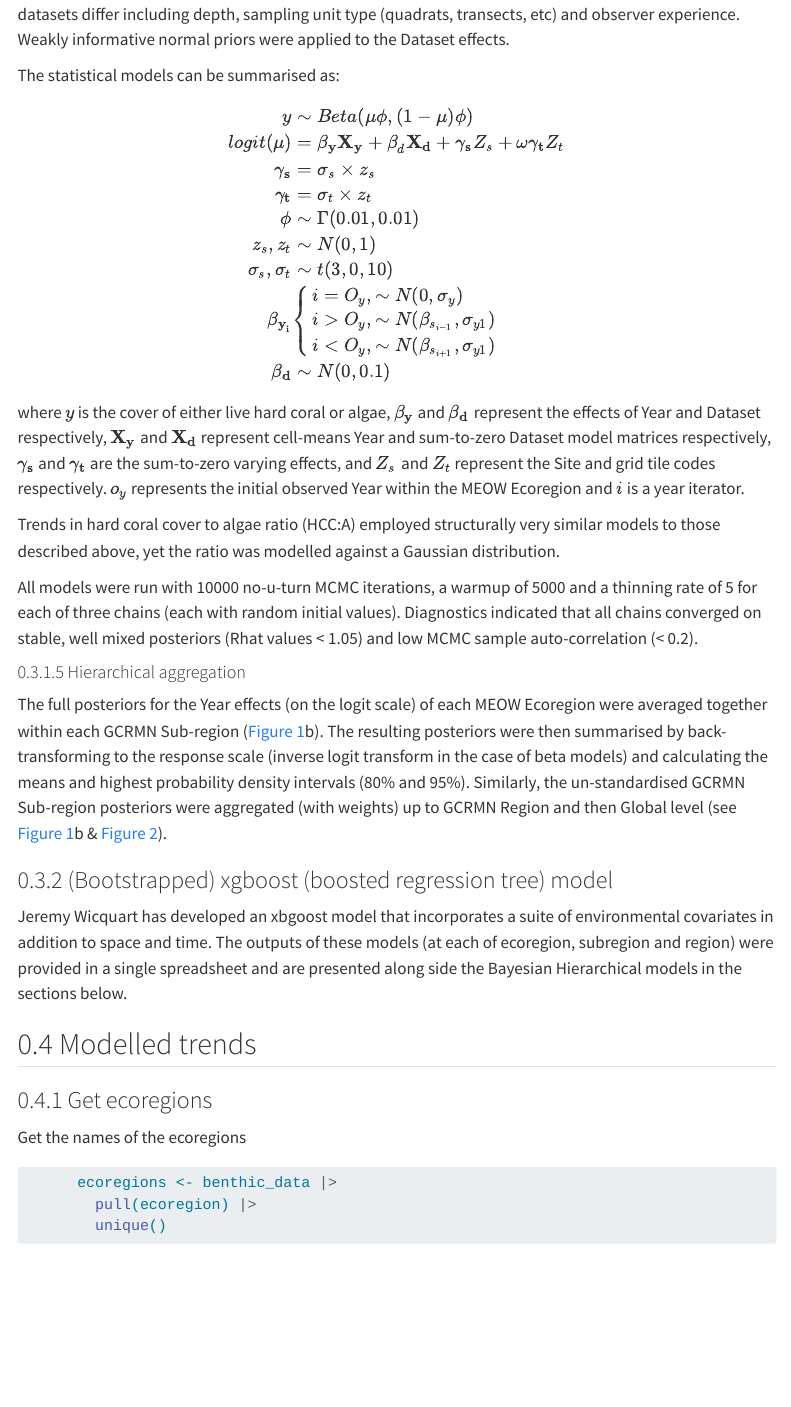
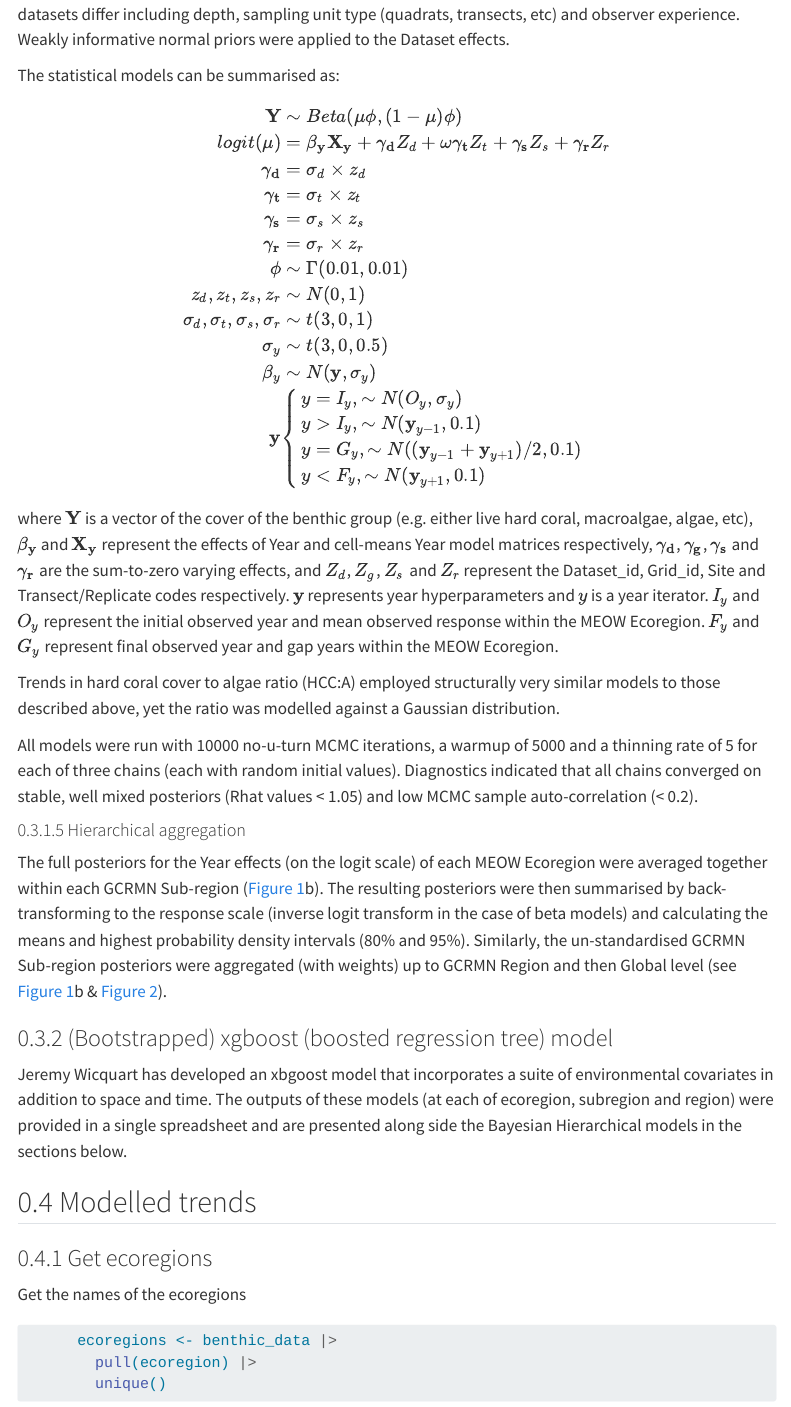
Before and after one commit to open-AIMS/gcrmn_model_alt, a Quarto document (docs/compare_models.qmd): the page in a window 1100 px wide, from 8470 px down. Rendered offline with R 4.5, knitr and Pandoc in place of Quarto, with nearby package versions; menus at the side of the page are left out; long lines of code are wrapped.

Commit message:
update model formula

```diff
--- a/docs/compare_models.qmd
+++ b/docs/compare_models.qmd
@@ -772,17 +772,11 @@ effects.
 The statistical models can be summarised as:
 
 \begin{align}
-  y &\sim Beta(\mu\phi, (1-\mu)\phi)\\
-  logit(\mu) &= \mathbf{\beta_y} \mathbf{X_y} + \mathbf{\beta}_d \mathbf{X_d} + \mathbf{\gamma_s} Z_s + \omega\mathbf{\gamma_t} Z_t\\
+  \mathbf{Y} &\sim Beta(\mu\phi, (1-\mu)\phi)\\
+  logit(\mu) &= \mathbf{\beta_y} \mathbf{X_y} + \mathbf{\gamma_d} Z_d + \omega\mathbf{\gamma_t} Z_t +
+    \mathbf{\gamma_s} Z_s + \mathbf{\gamma_r} Z_r\\
+  \mathbf{\gamma_d} &= \sigma_d\times z_d\\
+  \mathbf{\gamma_t} &= \sigma_t\times z_t\\
   \mathbf{\gamma_s} &= \sigma_s\times z_s\\
-  \mathbf{\gamma_t} &= \sigma_t\times z_t\\
+  \mathbf{\gamma_r} &= \sigma_r\times z_r\\
   \phi &\sim \Gamma(0.01,0.01)\\
-  z_s,z_t &\sim N(0,1)\\
-  \sigma_s, \sigma_t &\sim t(3,0,10)\\
-  \mathbf{\beta_{y_i}} &\begin{cases}i=O_y, \sim N(0, \sigma_y)\\i>O_y, \sim N(\beta_{s_{i-1}}, \sigma_{y1})\\i<O_y, \sim N(\beta_{s_{i+1}}, \sigma_{y1})\end{cases}\\
-  \mathbf{\beta_d} &\sim N(0, 0.1)
-  \end{align}
-
-where $y$ is the cover of either live hard coral or algae,
-$\mathbf{\beta_y}$ and $\mathbf{\beta_d}$ represent the effects of
-Year and Dataset respectively, $\mathbf{X_y}$ and $\mathbf{X_d}$
@@ -792,5 +783,25 @@ sum-to-zero varying effects, and $Z_s$ and $Z_t$ represent the Site
-and grid tile codes respectively. $o_y$ represents the initial
-observed Year within the MEOW Ecoregion and $i$ is a year iterator.
+  z_d,z_t,z_s,z_r &\sim N(0,1)\\
+  \sigma_d,\sigma_t,\sigma_s,\sigma_r &\sim t(3, 0, 1)\\
+  \sigma_y &\sim t(3, 0, 0.5)\\
+  \beta_{y} &\sim N(\mathbf{y}, \sigma_y)\\
+  \mathbf{y} &\begin{cases}y=I_y, \sim N(O_y, \sigma_y)\\
+     y>I_y, \sim N(\mathbf{y}_{y-1}, 0.1)\\
+     y=G_y, \sim N((\mathbf{y}_{y-1} + \mathbf{y}_{y+1})/2, 0.1)\\
+     y<F_y, \sim N(\mathbf{y}_{y+1}, 0.1)
+  \end{cases}
+\end{align}
+
+where $\mathbf{Y}$ is a vector of the cover of the benthic group
+(e.g. either live hard coral, macroalgae, algae, etc),
+$\mathbf{\beta_y}$ and $\mathbf{X_y}$ represent the effects of Year
+and cell-means Year model matrices respectively, $\mathbf{\gamma_d}$,
+$\mathbf{\gamma_g}$, $\mathbf{\gamma_s}$ and $\mathbf{\gamma_r}$ are
+the sum-to-zero varying effects, and $Z_d$, $Z_g$, $Z_s$ and $Z_r$
+represent the Dataset_id, Grid_id, Site and Transect/Replicate codes
+respectively. $\mathbf{y}$ represents year hyperparameters and $y$ is a year
+iterator. $I_y$ and $O_y$ represent the initial observed year and mean
+observed response within the MEOW Ecoregion.  $F_{y}$ and $G_{y}$
+represent final observed year and gap years within the MEOW Ecoregion.
 
 Trends in hard coral cover to algae ratio (HCC:A) employed
 structurally very similar models to those described above, yet the
```
Also changed, not shown: docs/compare_models.qmd (3 more changed lines).
